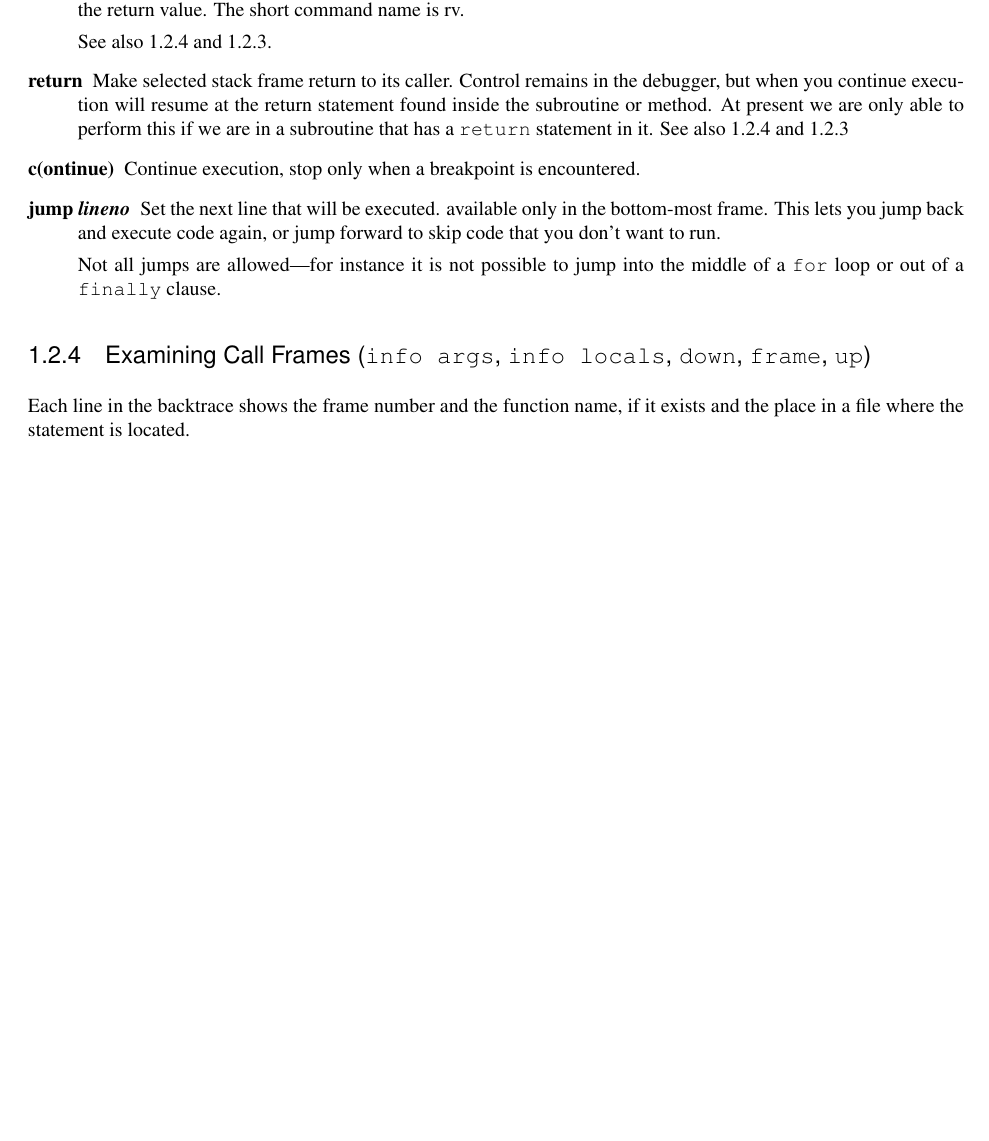
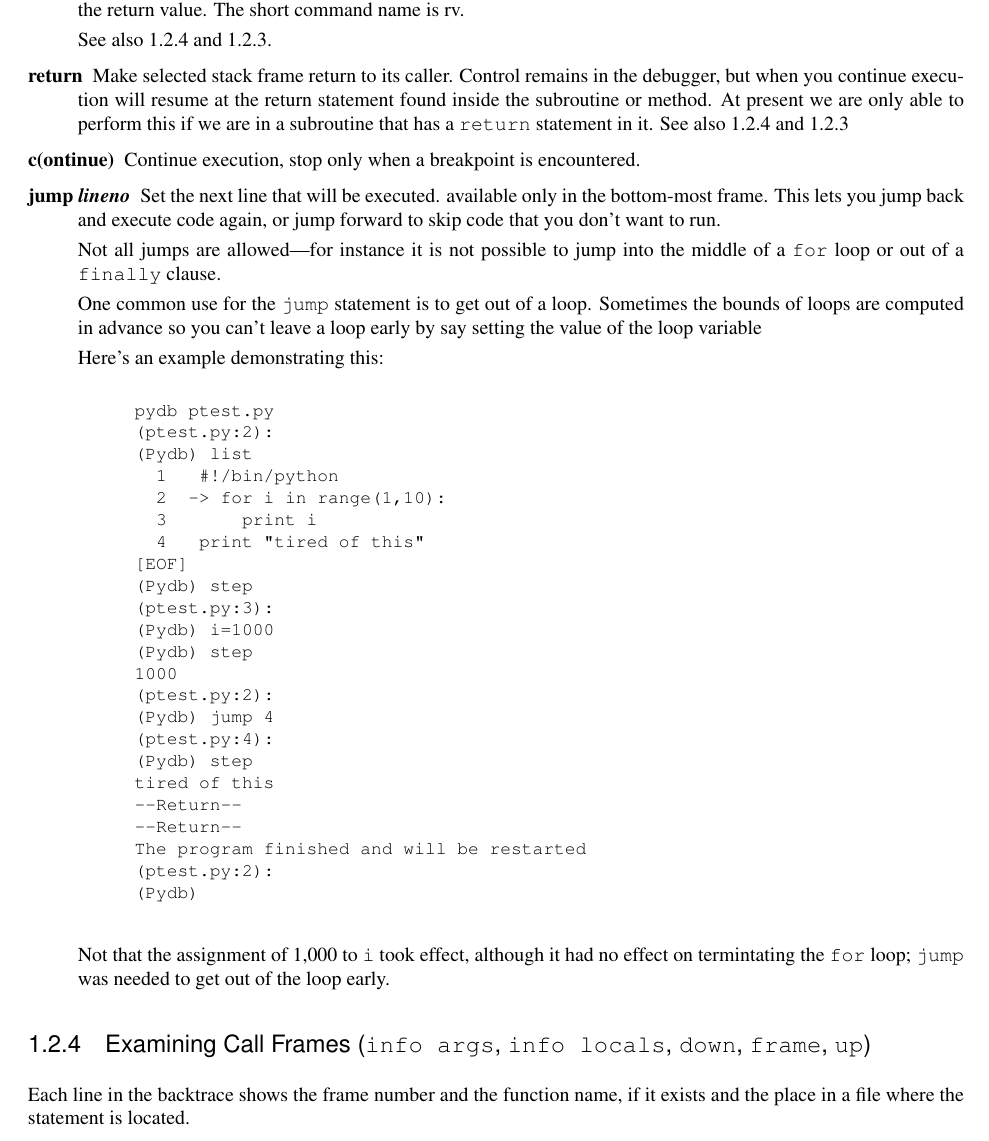
Before and after one commit to Trepan-Debuggers/pydb, a LaTeX thesis (Doc/lib/lib.tex, which reads Doc/lib/libpydb.tex): part of page 13 of 22 before the commit and part of page 13 of 23 after it, cut so that both start at the same text, the shorter picture padded with empty space. Compiled offline with pdfLaTeX; a LaTeX package or settings file that is missing is left out.

Commit message:
Note that jump can be used to get out of a loop

```diff
--- a/Doc/lib/libpydb.tex
+++ b/Doc/lib/libpydb.tex
@@ -643,6 +643,42 @@ again, or jump forward to skip code that you don't want to run.
 Not all jumps are allowed---for instance it
 is not possible to jump into the middle of a \keyword{for} loop or out
 of a \keyword{finally} clause.
+
+One common use for the \code{jump} statement is to get out of a
+loop. Sometimes the bounds of loops are computed in advance so you
+can't leave a loop early by say setting the value of the loop variable
+
+Here's an example demonstrating this:
+
+\begin{verbatim}
+pydb ptest.py
+(ptest.py:2):
+(Pydb) list
+  1  	#!/bin/python
+  2  ->	for i in range(1,10):
+  3  	    print i
+  4  	print "tired of this"
+[EOF]
+(Pydb) step
+(ptest.py:3):
+(Pydb) i=1000
+(Pydb) step
+1000
+(ptest.py:2):
+(Pydb) jump 4
+(ptest.py:4):
+(Pydb) step
+tired of this
+--Return--
+--Return--
+The program finished and will be restarted
+(ptest.py:2):
+(Pydb)
+\end{verbatim}
+
+Not that the assignment of 1,000 to \code{i} took effect, although it
+had no effect on termintating the \code{for} loop; \code{jump} was
+needed to get out of the loop early.
 
 \end{description}
 
```
Also changed, not shown: Doc/lib/libpydb.tex (2 more changed lines).
